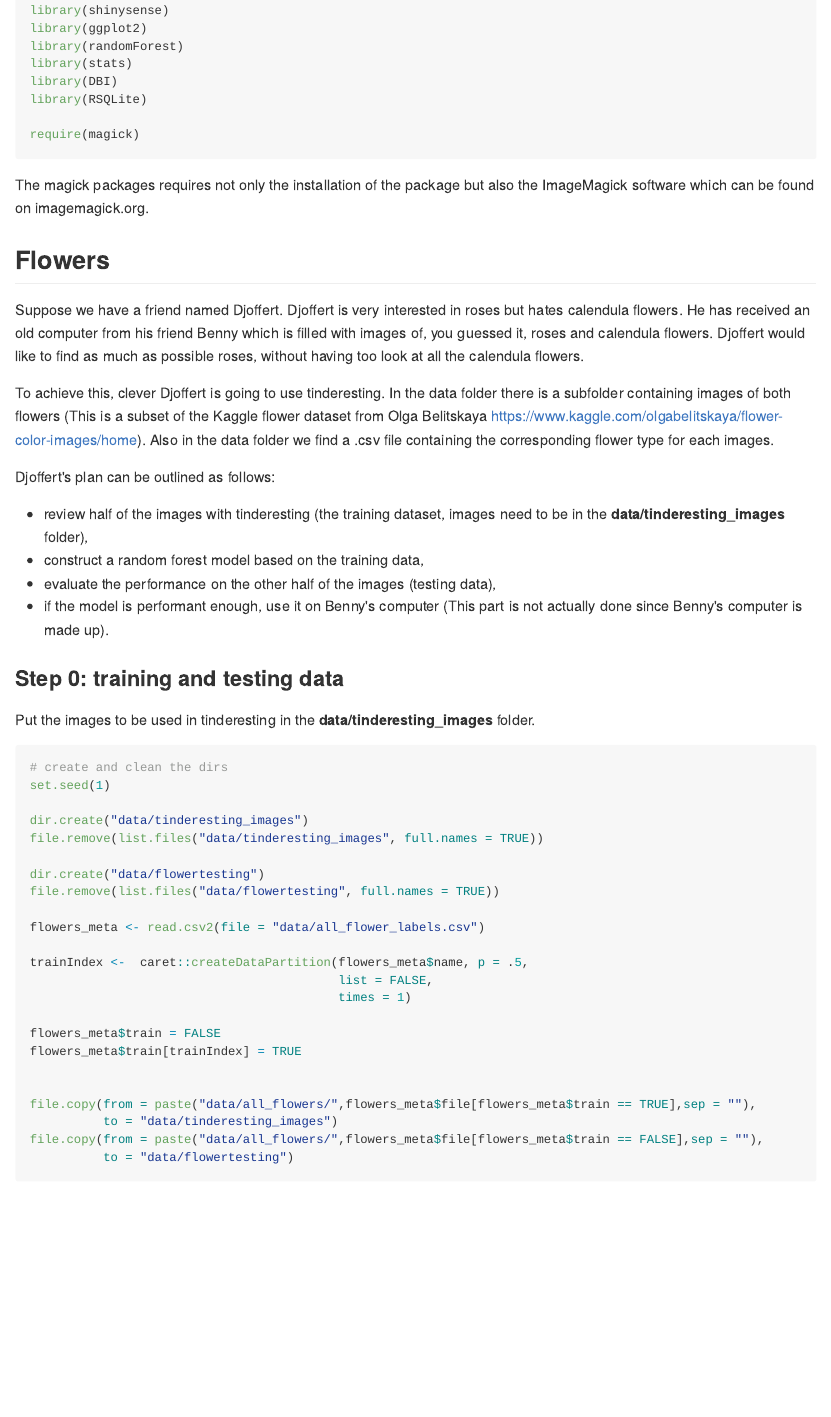
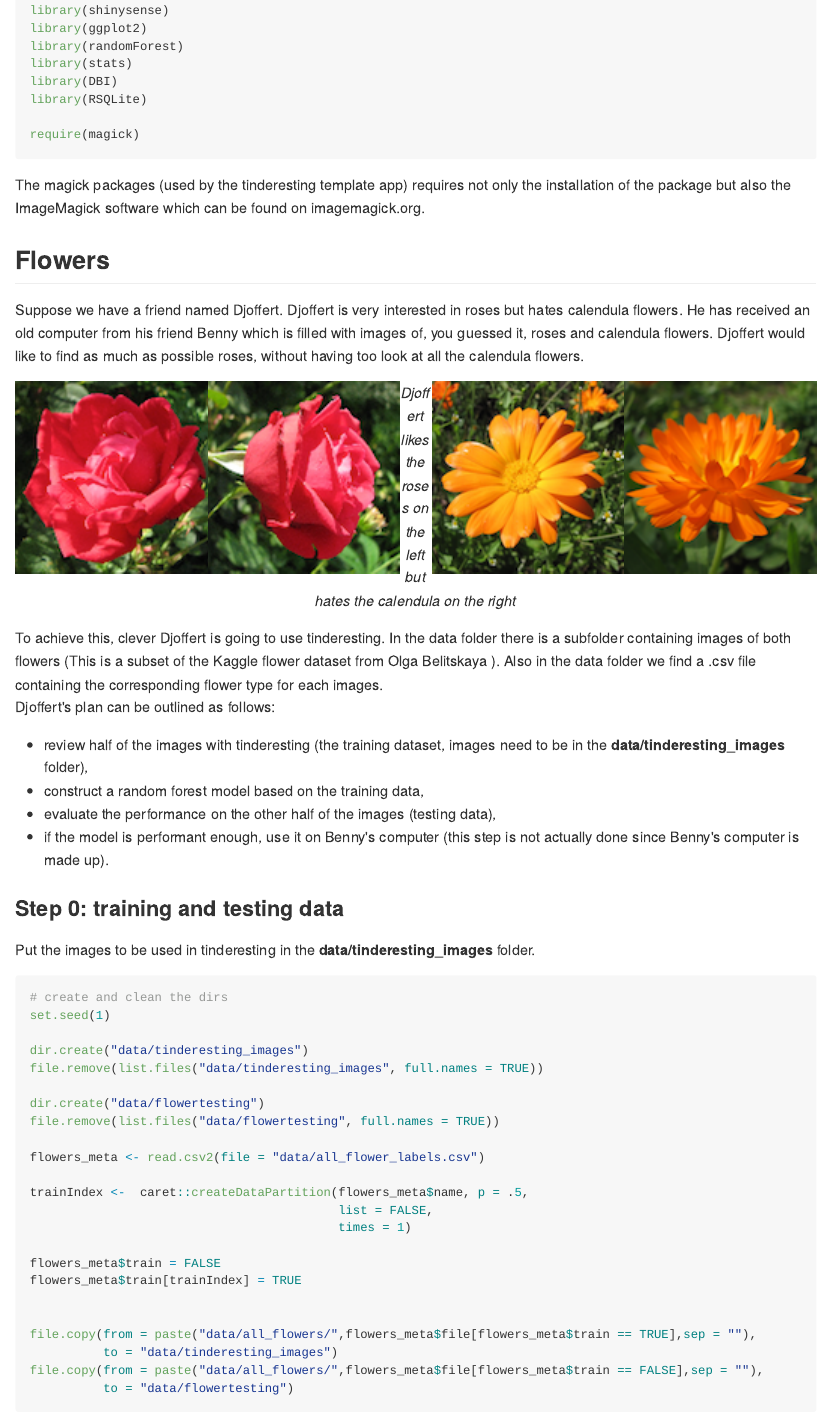
Before and after one commit to Beirnaert/tindeResting-template, an R Markdown document (README.Rmd): the page in a window 1100 px wide, from 620 px down. The pictures show the output file README.md that the author committed with the source, drawn offline in the style of GitHub; long lines of code are wrapped.

Commit message:
ready update

````diff
--- a/README.Rmd
+++ b/README.Rmd
@@ -49,7 +49,7 @@ require(magick)
 
 ```
 
-The magick packages requires not only the installation of the package but also the ImageMagick software which can be found on imagemagick.org.
+The magick packages (used by the tinderesting template app) requires not only the installation of the package but also the ImageMagick software which can be found on imagemagick.org.
 
 
 
@@ -58,6 +58,21 @@ The magick packages requires not only the installation of the package but also t
 
 Suppose we have a friend named Djoffert. Djoffert is very interested in roses but hates calendula flowers. He has received an old computer from his friend Benny which is filled with images of, you guessed it, roses and calendula flowers. Djoffert would like to find as much as possible roses, without having too look at all the calendula flowers.
 
+<center>
+<img align="left" img width="24%" src="data/tinderesting_images/0045.png"/>
+<img align="left" img width="24%" src="data/tinderesting_images/0050.png"/>
+<img align="right" img width="24%" src="data/tinderesting_images/0003.png"/>
+<img align="right" img width="24%" src="data/tinderesting_images/0039.png"/>
+</center>
+
+<p style="text-align: center; font-style: italic;" >
+Djoffert likes the roses on the left but hates the calendula on the right
+</p>
+
+
+
+
+
 To achieve this, clever Djoffert is going to use tinderesting. In the data folder there is a subfolder containing images of both flowers (This is a subset of the Kaggle flower dataset from Olga Belitskaya https://www.kaggle.com/olgabelitskaya/flower-color-images/home). Also in the data folder we find a .csv file containing the corresponding flower type for each images.
 
 Djoffert's plan can be outlined as follows:
@@ -65,7 +80,7 @@ Djoffert's plan can be outlined as follows:
 * review half of the images with tinderesting (the training dataset, images need to be in the **data/tinderesting_images** folder),
 * construct a random forest model based on the training data,
 * evaluate the performance on the other half of the images (testing data),
-* if the model is performant enough, use it on Benny's computer (This part is not actually done since Benny's computer is made up).
+* if the model is performant enough, use it on Benny's computer (this step is not actually done since Benny's computer is made up).
 
 ### Step 0: training and testing data
 
````
Also changed, not shown: README.md.
